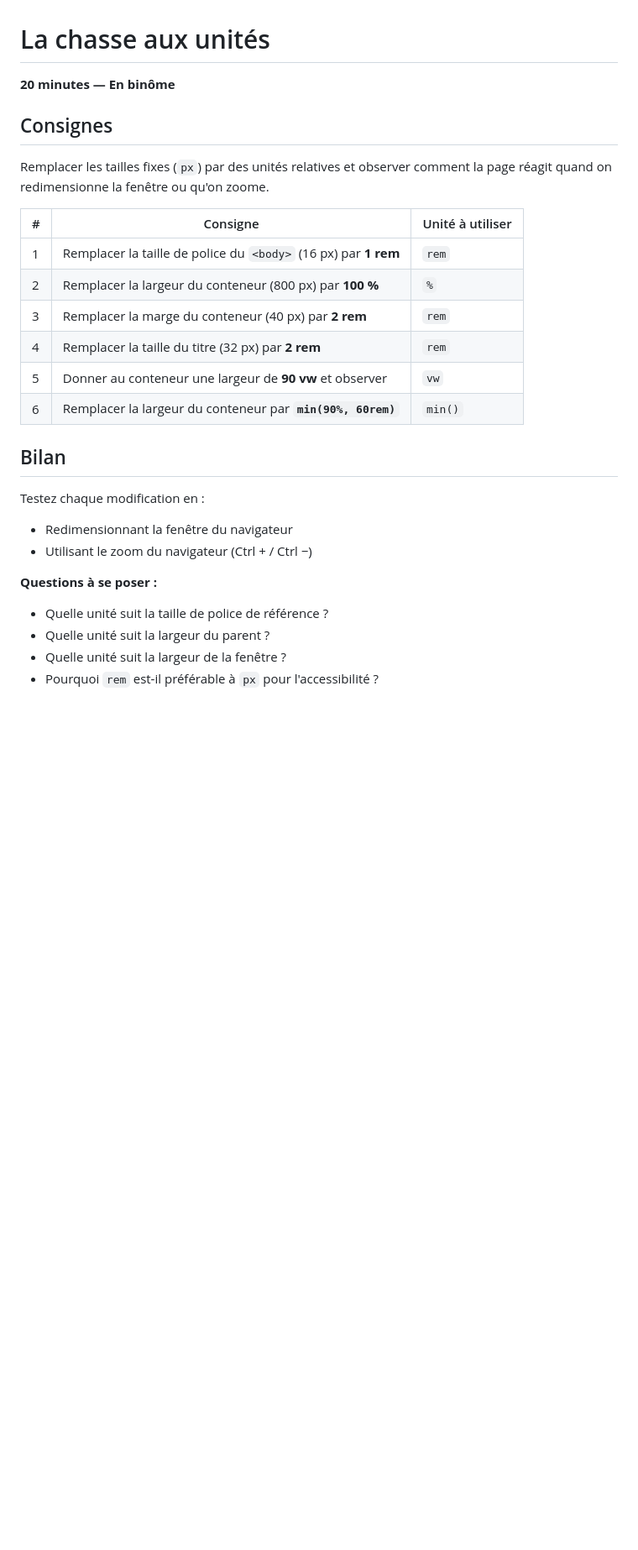
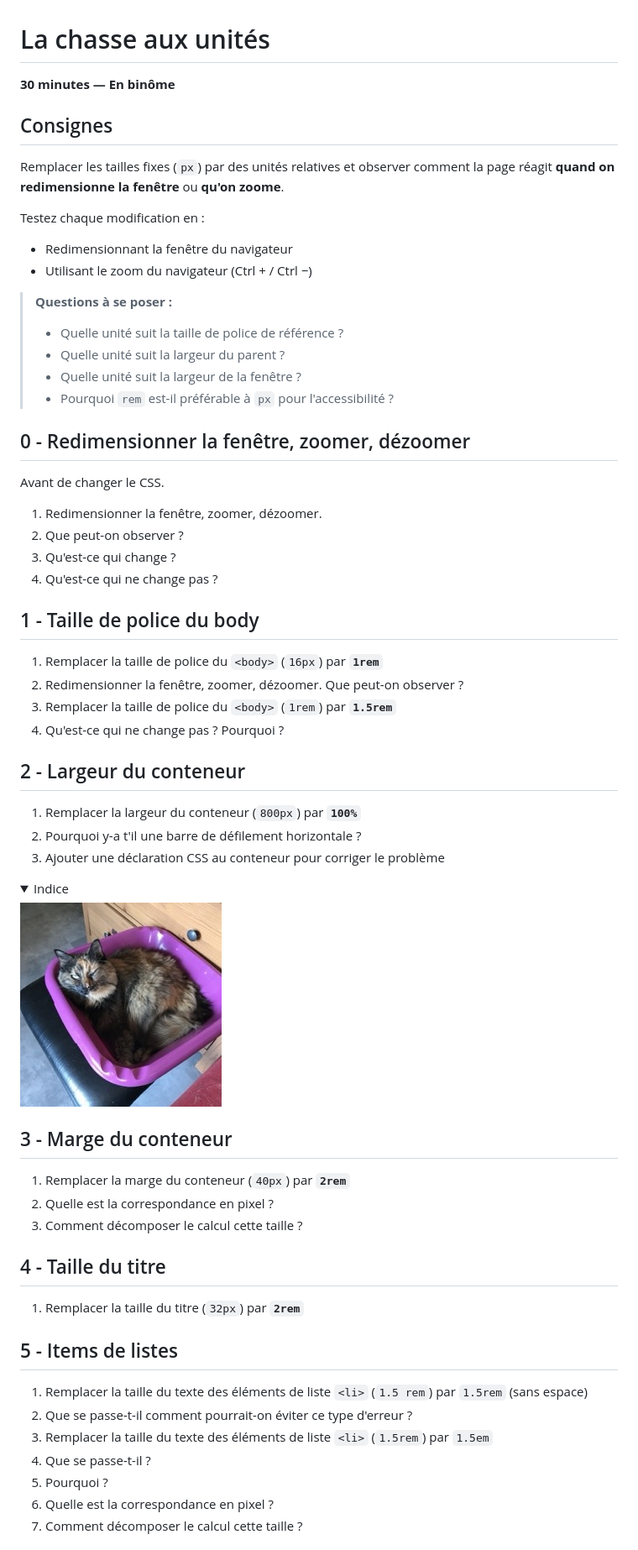
Before and after one commit to Coda-Dijon/css-chasse-aux-unites, a Markdown page: README.md, the part around one of its changes. Shown at 84% size. Drawn GitHub-style; pictures changed too: indice.jpg (added); folded sections open; blank space fills up the shorter version.

Commit message:
feat: plus d'instructions

```diff
--- a/README.md
+++ b/README.md
@@ -1,31 +1,72 @@
 # La chasse aux unités
 
-**20 minutes — En binôme**
+**30 minutes — En binôme**
 
 ## Consignes
 
 Remplacer les tailles fixes (`px`) par des unités relatives et observer
-comment la page réagit quand on redimensionne la fenêtre ou qu'on zoome.
-
-| # | Consigne                                                        | Unité à utiliser |
-|---|-----------------------------------------------------------------|------------------|
-| 1 | Remplacer la taille de police du `<body>` (16 px) par **1 rem** | `rem`            |
-| 2 | Remplacer la largeur du conteneur (800 px) par **100 %**        | `%`              |
-| 3 | Remplacer la marge du conteneur (40 px) par **2 rem**           | `rem`            |
-| 4 | Remplacer la taille du titre (32 px) par **2 rem**              | `rem`            |
-| 5 | Donner au conteneur une largeur de **90 vw** et observer        | `vw`             |
-| 6 | Remplacer la largeur du conteneur par **`min(90%, 60rem)`**     | `min()`          |
-
-## Bilan
+comment la page réagit **quand on redimensionne la fenêtre** ou **qu'on zoome**.
 
 Testez chaque modification en :
 
 - Redimensionnant la fenêtre du navigateur
 - Utilisant le zoom du navigateur (Ctrl + / Ctrl −)
 
-**Questions à se poser :**
+> **Questions à se poser :**
+>
+> - Quelle unité suit la taille de police de référence ?
+> - Quelle unité suit la largeur du parent ?
+> - Quelle unité suit la largeur de la fenêtre ?
+> - Pourquoi `rem` est-il préférable à `px` pour l'accessibilité ?
 
-- Quelle unité suit la taille de police de référence ?
-- Quelle unité suit la largeur du parent ?
-- Quelle unité suit la largeur de la fenêtre ?
-- Pourquoi `rem` est-il préférable à `px` pour l'accessibilité ?
+
+## 0 - Redimensionner la fenêtre, zoomer, dézoomer
+
+Avant de changer le CSS.
+
+1. Redimensionner la fenêtre, zoomer, dézoomer.
+2. Que peut-on observer ?
+3. Qu'est-ce qui change ?
+4. Qu'est-ce qui ne change pas ?
+
+## 1 - Taille de police du body
+
+1. Remplacer la taille de police du `<body>` (`16px`) par **`1rem`**
+2. Redimensionner la fenêtre, zoomer, dézoomer. Que peut-on observer ?
+3. Remplacer la taille de police du `<body>` (`1rem`) par **`1.5rem`**
+4. Qu'est-ce qui ne change pas ? Pourquoi ?
+
+## 2 - Largeur du conteneur
+
+1. Remplacer la largeur du conteneur (`800px`) par **`100%`**
+2. Pourquoi y-a t'il une barre de défilement horizontale ?
+3. Ajouter une déclaration CSS au conteneur pour corriger le problème
+
+<details>
+<summary>Indice</summary>
+
+![](indice.jpg)
+
+</details>
+
+
+## 3 - Marge du conteneur
+
+1. Remplacer la marge du conteneur (`40px`) par **`2rem`**
+2. Quelle est la correspondance en pixel ?
+3. Comment décomposer le calcul cette taille ?
+
+## 4 - Taille du titre
+
+1. Remplacer la taille du titre (`32px`) par **`2rem`**
+
+## 5 - Items de listes
+
+1. Remplacer la taille du texte des éléments de liste `<li>` (`1.5 rem`) par `1.5rem` (sans espace)
+2. Que se passe-t-il comment pourrait-on éviter ce type d'erreur ?
+3. Remplacer la taille du texte des éléments de liste `<li>` (`1.5rem`) par `1.5em`
+4. Que se passe-t-il ?
+5. Pourquoi ?
+6. Quelle est la correspondance en pixel ?
+7. Comment décomposer le calcul cette taille ?
+
```
Also changed, not shown: other parts of README.md (+6 -0 lines), 2 other files.
